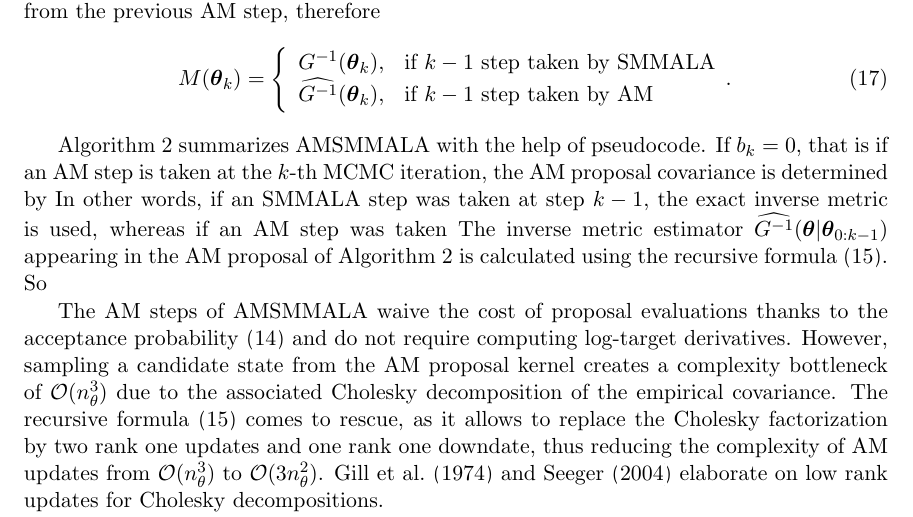
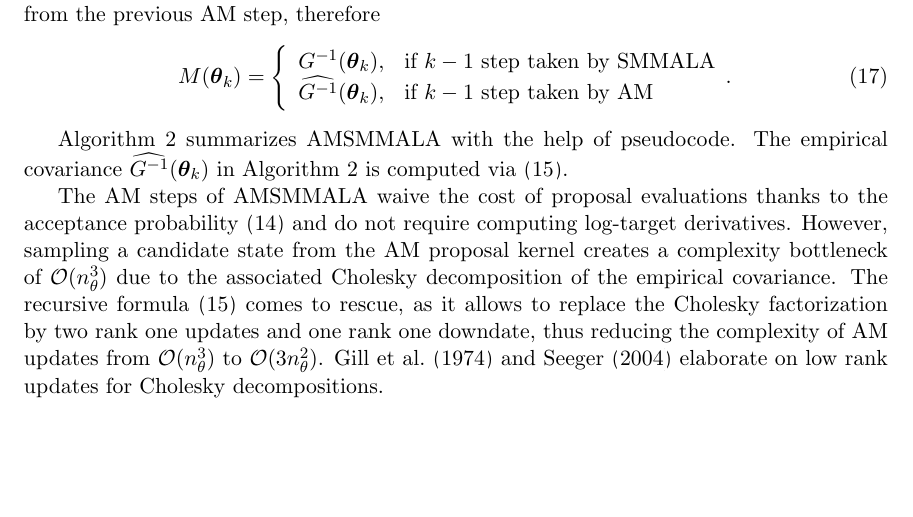
Before and after one commit to eford/pap_for__man, a LaTeX paper (papamarkou2016.tex): part of page 11 of 28, cut so that both start at the same text, the shorter picture padded with empty space. Compiled offline with pdfLaTeX.

Commit message:
Section 3.3 ok-ish for now

```diff
--- a/papamarkou2016.tex
+++ b/papamarkou2016.tex
@@ -666,11 +666,8 @@ G^{-1}(\boldsymbol{\theta}_k), & \mbox{if $k-1$ step taken by SMMALA}\\
 \right.
 \end{equation}
 
-Algorithm \ref{amsmmala} summarizes AMSMMALA with the help of pseudocode.
-If $b_k=0$, that is if an AM step is taken at the $k$-th MCMC iteration, the AM proposal covariance is determined by
-In other words, if an SMMALA step was taken at step $k-1$, the exact inverse metric is used, whereas if an AM step was taken
-The inverse metric estimator $\widehat{G^{-1}}(\boldsymbol{\theta}|\boldsymbol{\theta}_{0:k-1})$ appearing in the AM
-proposal of Algorithm \ref{amsmmala} is calculated using the recursive formula \eqref{amsmmala_gm1}. So
+Algorithm \ref{amsmmala} summarizes AMSMMALA with the help of pseudocode. The empirical covariance
+$\widehat{G^{-1}}(\boldsymbol{\theta}_{k})$ in Algorithm \ref{amsmmala} is computed via \eqref{amsmmala_gm1}.
 
 \begin{algorithm}[t]
 	\caption{AMSMMALA}
```
